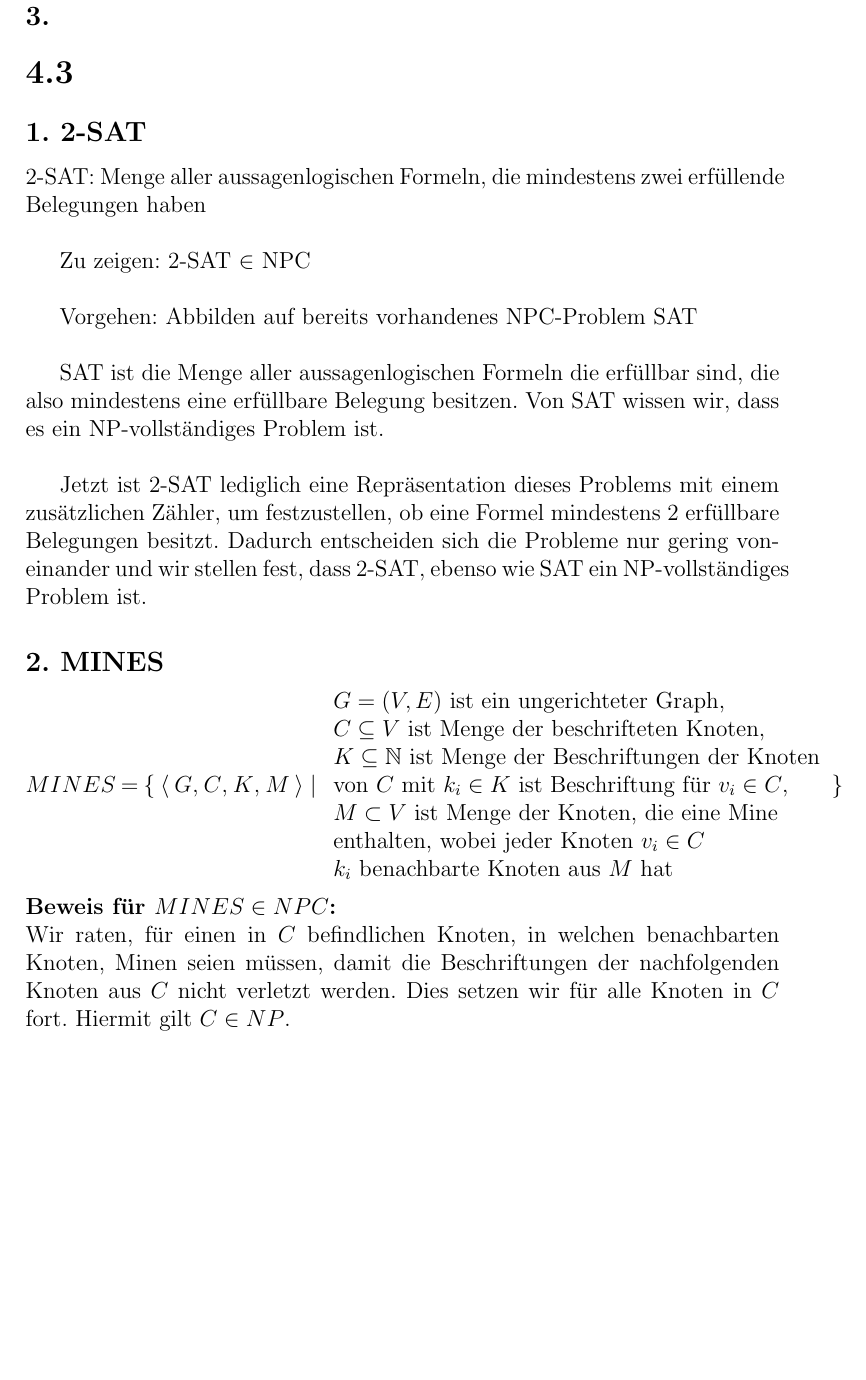
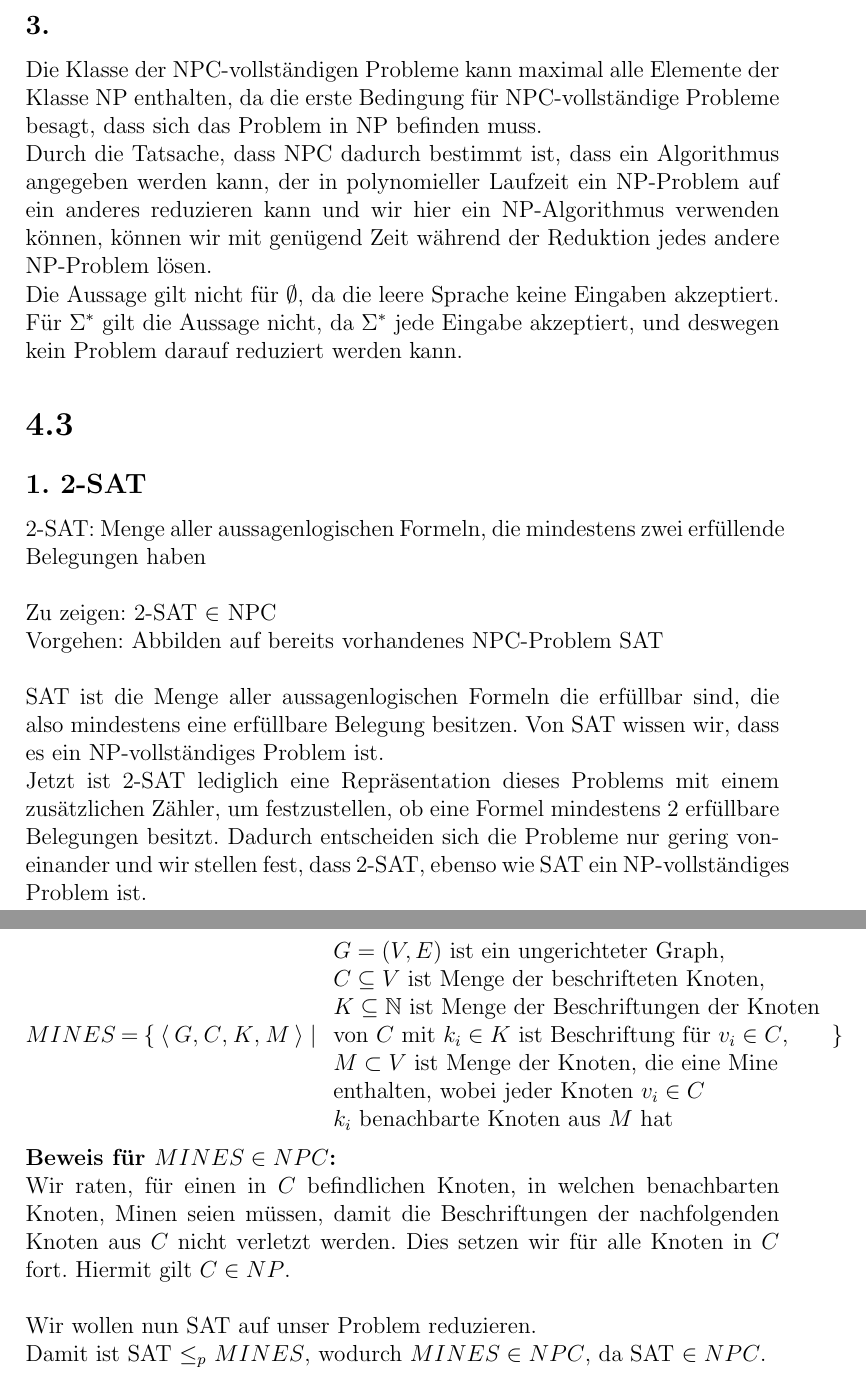
Before and after one commit to wahrwolf/wise1516-ad, a LaTeX document (04/blatt-04.tex, which reads 04/Teilaufgaben/4.2.tex, 04/Teilaufgaben/4.3.tex): part of page 3 of 4 before the commit and two parts of pages 3 and 4 of 4 after it, the two joined at a grey line, cut so that both start at the same text, the shorter picture padded with empty space. Compiled offline with pdfLaTeX.

Commit message:
added 4.2.3

```diff
--- a/04/Teilaufgaben/4.2.tex
+++ b/04/Teilaufgaben/4.2.tex
@@ -5,3 +5,7 @@
 \subsection*{2.}
 
 \subsection*{3.}
+Die Klasse der NPC-vollständigen Probleme kann maximal alle Elemente der Klasse NP enthalten, da die erste Bedingung für NPC-vollständige Probleme besagt, dass sich das Problem in NP befinden muss.\\
+Durch die Tatsache, dass NPC dadurch bestimmt ist, dass ein Algorithmus angegeben werden kann, der in polynomieller Laufzeit ein NP-Problem auf ein anderes reduzieren kann und wir hier ein NP-Algorithmus verwenden können, können wir mit genügend Zeit während der Reduktion jedes andere NP-Problem lösen.\\
+Die Aussage gilt nicht für $\emptyset$, da die leere Sprache keine Eingaben akzeptiert.\\
+Für $\Sigma^*$ gilt die Aussage nicht, da $\Sigma^*$ jede Eingabe akzeptiert, und deswegen kein Problem darauf reduziert werden kann.
--- a/04/Teilaufgaben/4.3.tex
+++ b/04/Teilaufgaben/4.3.tex
@@ -1,13 +1,9 @@
 \subsection*{1. 2-SAT}
 
-2-SAT: Menge aller aussagenlogischen Formeln, die mindestens zwei erfüllende Belegungen haben \\
-
+2-SAT: Menge aller aussagenlogischen Formeln, die mindestens zwei erfüllende Belegungen haben \\\\
 Zu zeigen: 2-SAT $\in$ NPC \\
-
-Vorgehen: Abbilden auf bereits vorhandenes NPC-Problem SAT \\
-
+Vorgehen: Abbilden auf bereits vorhandenes NPC-Problem SAT \\\\
 SAT ist die Menge aller aussagenlogischen Formeln die erfüllbar sind, die also mindestens eine erfüllbare Belegung besitzen. Von SAT wissen wir, dass es ein NP-vollständiges Problem ist.\\
-
 Jetzt ist 2-SAT lediglich eine Repräsentation dieses Problems mit einem zusätzlichen Zähler, um festzustellen, ob eine Formel mindestens 2 erfüllbare Belegungen besitzt. Dadurch entscheiden sich die Probleme nur gering voneinander und wir stellen fest, dass 2-SAT, ebenso wie SAT ein NP-vollständiges Problem ist.
 
 \subsection*{2. MINES}
@@ -24,3 +20,4 @@ $k_i$ benachbarte Knoten aus $M$ hat
 \textbf{Beweis für $MINES \in NPC$:}\\
 Wir raten, für einen in $C$ befindlichen Knoten, in welchen benachbarten Knoten, Minen seien müssen, damit die Beschriftungen der nachfolgenden Knoten aus $C$ nicht verletzt werden. Dies setzen wir für alle Knoten in $C$ fort. Hiermit gilt $C \in NP$.\\\\
 Wir wollen nun SAT auf unser Problem reduzieren.\\
+Damit ist SAT $\leq_p$ $MINES$, wodurch $MINES \in NPC$, da SAT $\in NPC$.
```
Also changed, not shown: 04/Teilaufgaben/4.1.tex (+3 -0 lines).
